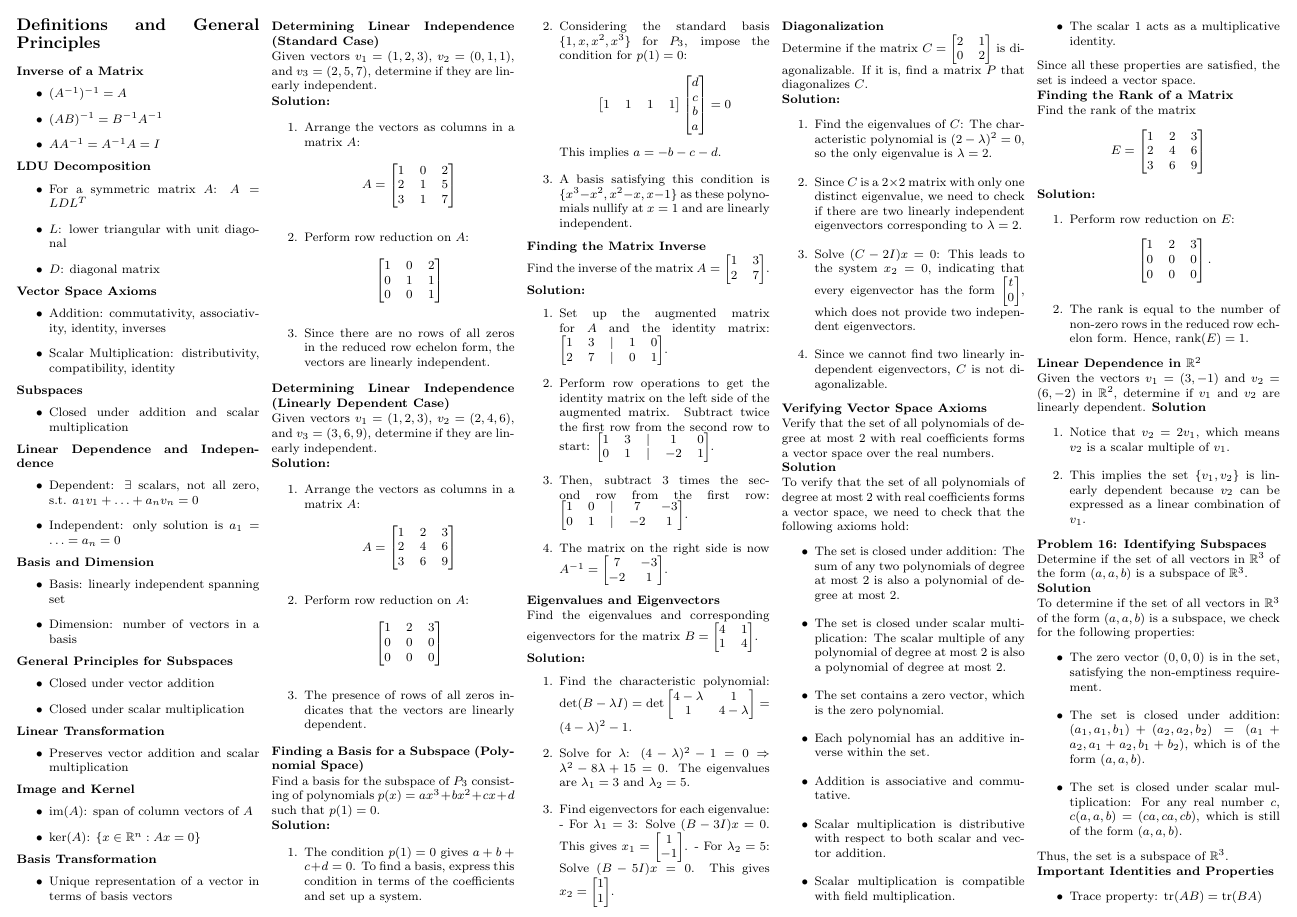
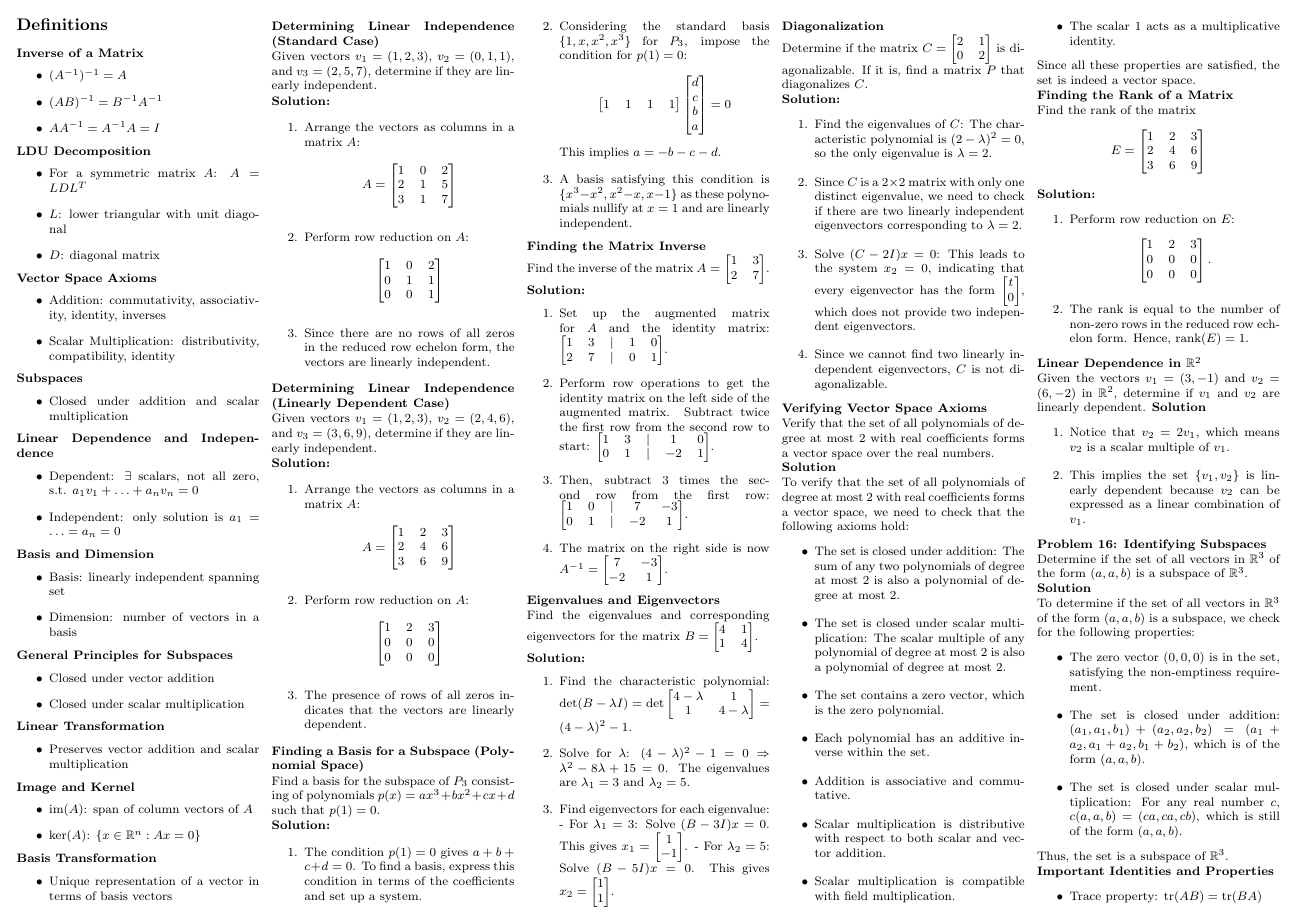
Before and after one commit to FancyKat/SFSU_NOTES, a LaTeX document (MATH325/Notesheet/notesheet.tex): page 1 of 3. Compiled offline with pdfLaTeX.

Commit message:
Update notesheet.log and notesheet.tex

```diff
--- a/MATH325/Notesheet/notesheet.tex
+++ b/MATH325/Notesheet/notesheet.tex
@@ -18,7 +18,7 @@
 \begin{multicols*}{5}
 
   % Definitions and General Principles section
-  \section*{Definitions and General Principles}
+  \section*{Definitions}
 
   \textbf{Inverse of a Matrix}
   \begin{itemize}
```
Also changed, not shown: MATH325/Notesheet/notesheet.pdf, 2 other files.
